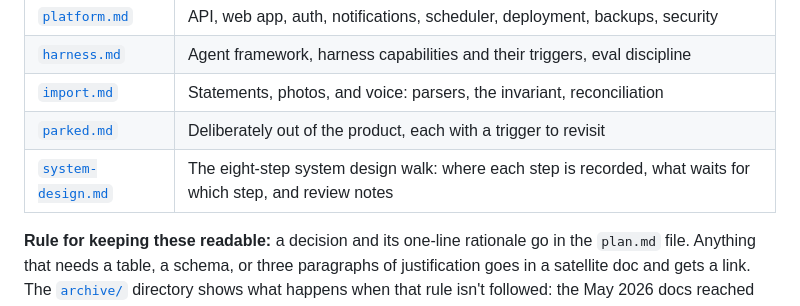
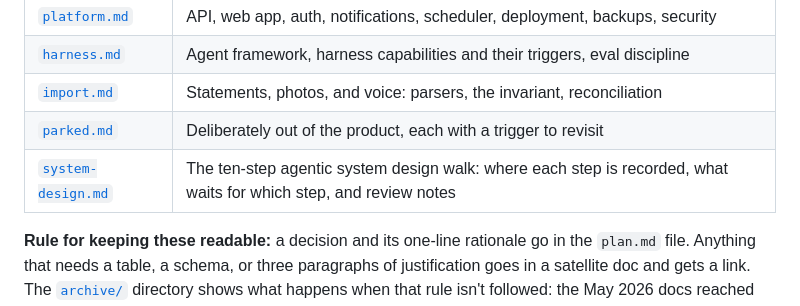
Before and after one commit to Joy9001/Arno, a Markdown page: docs/README.md, the part around the change. Rendered like a GitHub page.

```diff
--- a/docs/README.md
+++ b/docs/README.md
@@ -23,7 +23,7 @@ plan wins. The project has the following docs:
 | [`harness.md`](fin-agent/harness.md) | Agent framework, harness capabilities and their triggers, eval discipline |
 | [`import.md`](fin-agent/import.md) | Statements, photos, and voice: parsers, the invariant, reconciliation |
 | [`parked.md`](fin-agent/parked.md) | Deliberately out of the product, each with a trigger to revisit |
-| [`system-design.md`](fin-agent/system-design.md) | The eight-step system design walk: where each step is recorded, what waits for which step, and review notes |
+| [`system-design.md`](fin-agent/system-design.md) | The ten-step agentic system design walk: where each step is recorded, what waits for which step, and review notes |
 
 **Rule for keeping these readable:** a decision and its one-line rationale go in the `plan.md`
 file. Anything that needs a table, a schema, or three paragraphs of justification goes in a
```
Also changed, not shown: docs/fin-agent/plan.md (+3 -3 lines), docs/fin-agent/system-design.md (+220 -122 lines), docs/fin-agent/diagrams/sd-framework.png (added), 3 other files.
